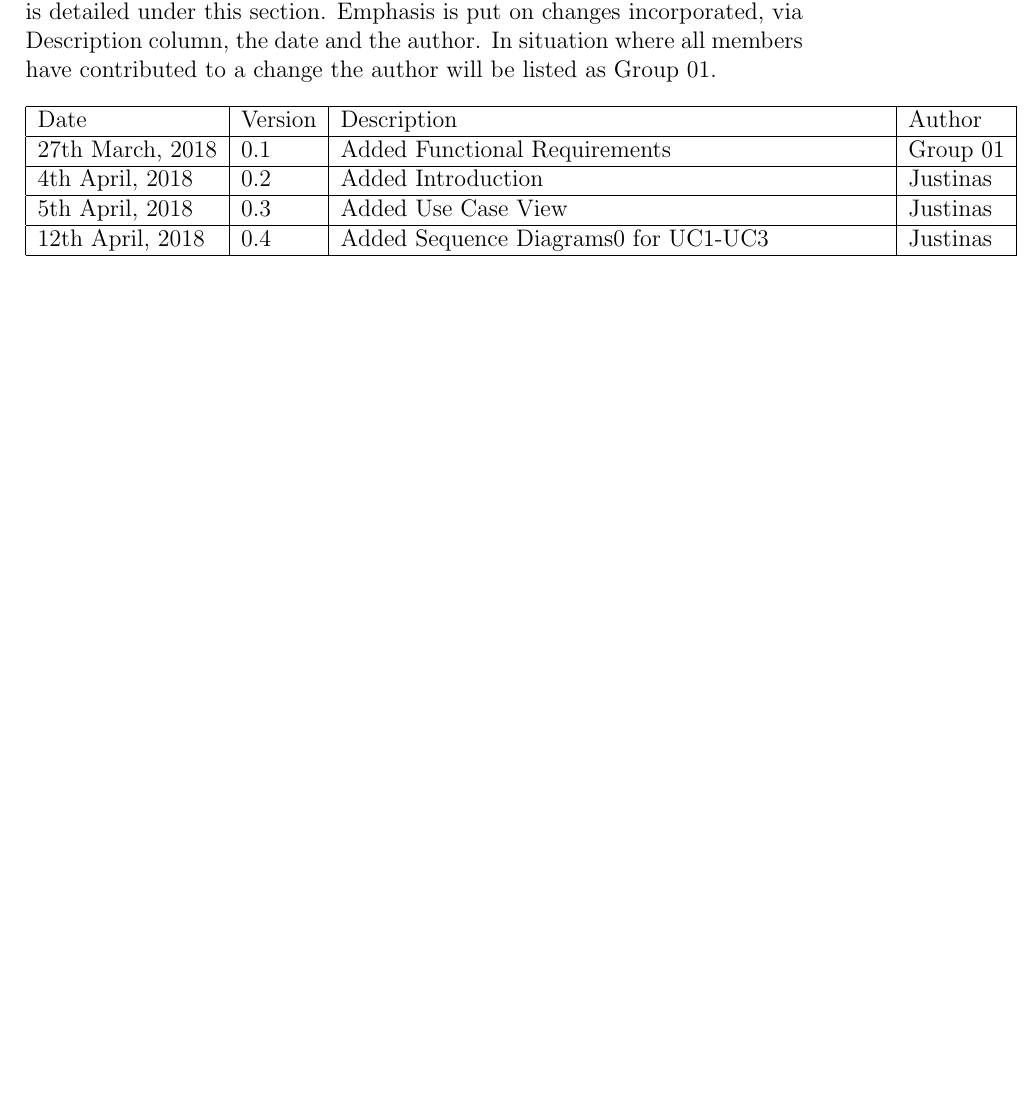
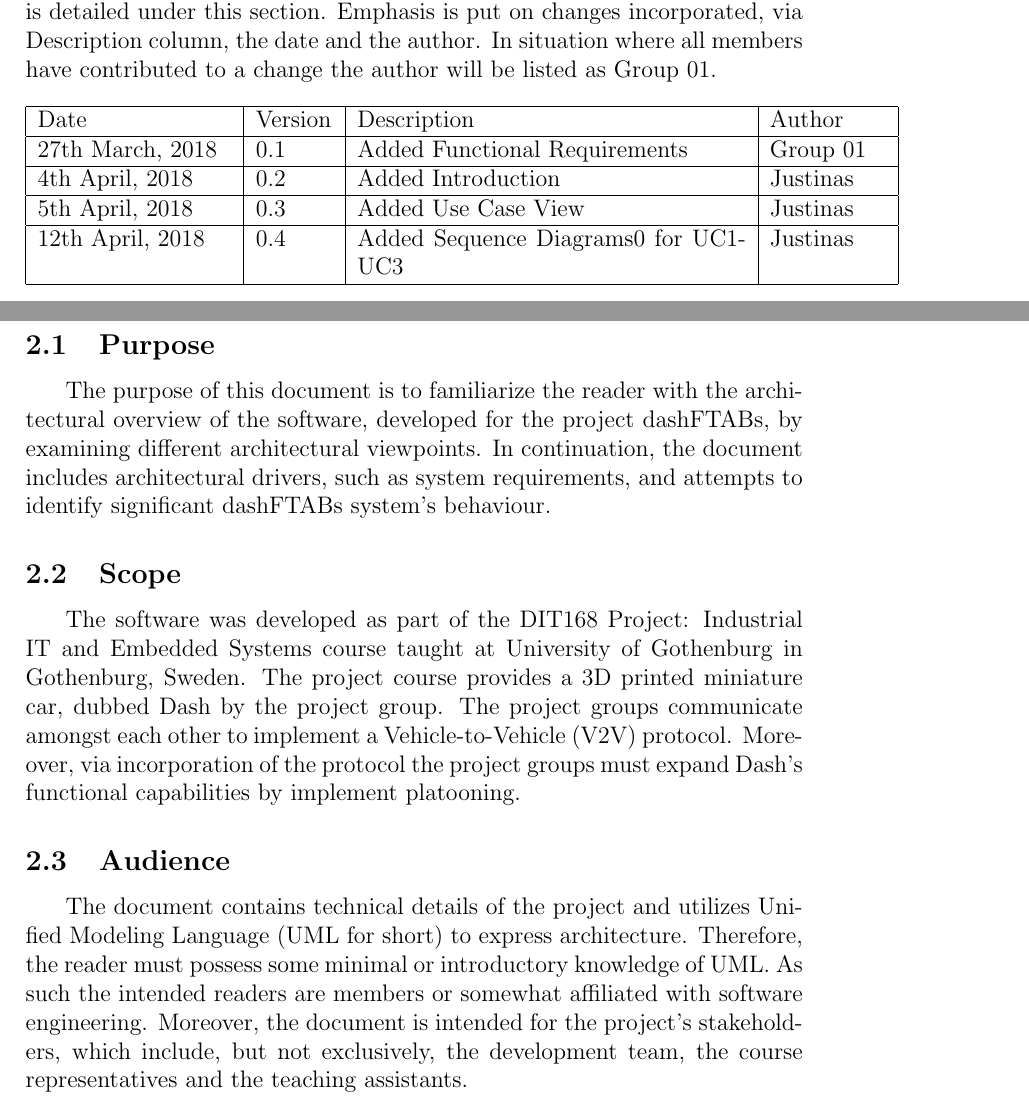
Before and after one commit to BigPapaKlonas/dit168, a LaTeX document (doc/Architecture/SAD.tex): part of page 3 of 5 before the commit and two parts of pages 3 and 4 of 6 after it, the two joined at a grey line, cut so that both start at the same text, the shorter picture padded with empty space. Compiled offline with pdfLaTeX.

Commit message:
converted intro to .tex

```diff
--- a/doc/Architecture/SAD.tex
+++ b/doc/Architecture/SAD.tex
@@ -53,14 +53,16 @@
 \pagebreak
 
 % SAD start
+%%%%%%%%%%%%%%%%%%%%%%%%%%%%%%%%%%
+% Add SAD history of changes table
+%%%%%%%%%%%%%%%%%%%%%%%%%%%%%%%%%%
 
-% Add SAD history of changes table
 \section{Revision History}
 The evolution of the Software Architectural Document for project dashFTABs is detailed under this section. Emphasis is put on changes incorporated, via Description column, the date and the author. In situation where all members have contributed to a change the author will be listed as Group 01.
 % Define 4 aligned columns; l = left, c = center, r = right, the | = means vertical line    % \hline -> Draw horizontal line
 % p{xcm} -> specifies how much space the column should take up,
 % 0.x\linewidth is used to make it p{} command more dynamic
-\begin{longtable}{ | l | l | p{0.7\linewidth} | l | }\hline
+\begin{longtable}{ | p{0.25\linewidth} | p{0.1\linewidth} | p{0.5\linewidth} | p{0.15\linewidth} | }\hline
     Date & Version & Description & Author \\ \hline
     27th March, 2018 & 0.1 & Added Functional Requirements & Group 01\\ \hline
     4th April, 2018 & 0.2 & Added Introduction & Justinas\\ \hline
@@ -69,7 +71,23 @@ The evolution of the Software Architectural Document for project dashFTABs is de
 \end{longtable}
 \pagebreak
 
+%%%%%%%%%%%%%%%%%%%%%%%%%%%%%%
+% Adding document introduction
+%%%%%%%%%%%%%%%%%%%%%%%%%%%%%%
+\section{Introduction}
+\subsection{Purpose}
+The purpose of this document is to familiarize the reader with the architectural overview of the software, developed for the project dashFTABs, by examining different architectural viewpoints. In continuation, the document includes architectural drivers, such as system requirements, and attempts to identify significant dashFTABs system’s behaviour.\par
+
+\subsection{Scope}
+  The software was developed as part of the DIT168 Project: Industrial IT and Embedded Systems course taught at University of Gothenburg in Gothenburg, Sweden. The project course provides a 3D printed miniature car, dubbed Dash by the project group. The project groups communicate amongst each other to implement a Vehicle-to-Vehicle (V2V) protocol. Moreover, via incorporation of the protocol the project groups must expand Dash’s functional capabilities by implement platooning.\par
+
+\subsection{Audience}
+  The document contains technical details of the project and utilizes Unified Modeling Language (UML for short) to express architecture. Therefore, the reader must possess some minimal or introductory knowledge of UML. As such the intended readers are members or somewhat affiliated with software engineering. Moreover, the document is intended for the project’s stakeholders, which include, but not exclusively, the development team, the course representatives and the teaching assistants.
+\pagebreak
+
+%%%%%%%%%%%%%%%%%%%%%%%%%%%%%%%%%%%%%%%%%%%%%%%%%%%
 % Adding section detailing architecture motivations
+%%%%%%%%%%%%%%%%%%%%%%%%%%%%%%%%%%%%%%%%%%%%%%%%%%%
 \section{Architectural Drivers}
 \subsection{Functional Requirements}
 Functional requirements were used to identify and narrow down the project scope. The requirements are prioritized using MoSCoW notation i.e. requirements are divided into Must, Shoulds, Coulds, and Wont’s. Must dictates requirements that are mandatory for the final demonstration. Should expresses requirements that are significant, but do not have a defined deadline. Could expresses requirements/features that would improve the project quality, but are not necessarily implemented. Lastly, Won’t is used to track identified requirements that will not be implemented, due to product owner dislike or disapproval, time and budgetary constraints.\par
```
Also changed, not shown: doc/Architecture/SAD.tex (6 more changed lines). Lines whose indentation alone changed are shown as unchanged.
